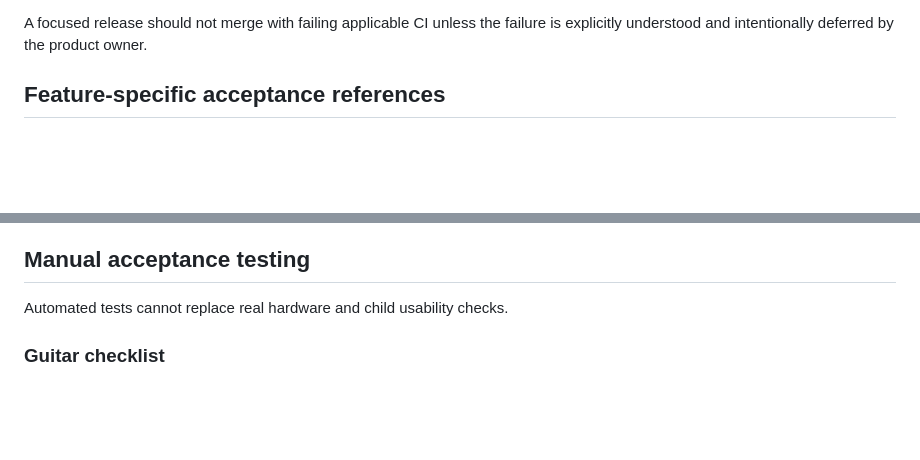
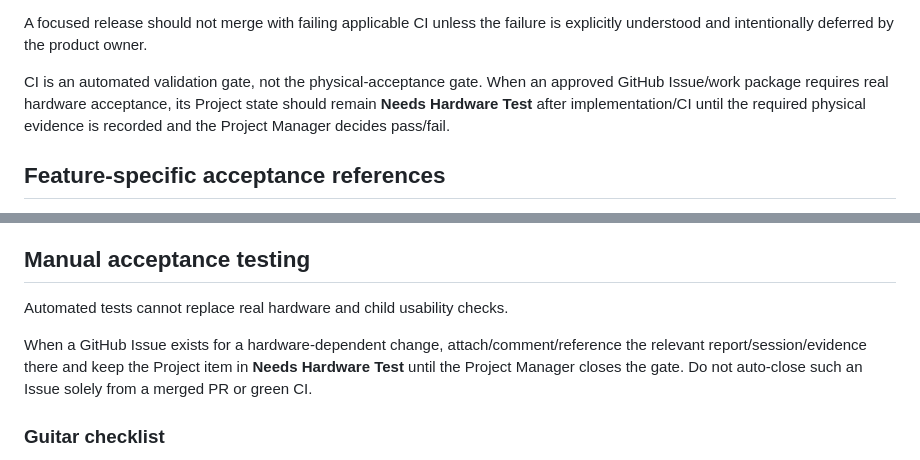
Before and after one commit to 81chev8tte-maker/tuckers-guitar-trainer, a Markdown page: TESTING.md, 2 parts joined by grey strips. Drawn GitHub-style; blank space fills up the shorter version.

Commit message:
docs: link CI and hardware acceptance to Issue workflow

```diff
--- a/TESTING.md
+++ b/TESTING.md
@@ -50,6 +50,8 @@ GitHub Actions currently:
 8. verifies important offline/PWA version references against `package.json`.
 
 A focused release should not merge with failing applicable CI unless the failure is explicitly understood and intentionally deferred by the product owner.
+
+CI is an automated validation gate, not the physical-acceptance gate. When an approved GitHub Issue/work package requires real hardware acceptance, its Project state should remain **Needs Hardware Test** after implementation/CI until the required physical evidence is recorded and the Project Manager decides pass/fail.
 
 ## Feature-specific acceptance references
 
@@ -199,6 +201,8 @@ Use `TEST_DEBT_AUDIT.md` to distinguish high-value automatable gaps from require
 
 Automated tests cannot replace real hardware and child usability checks.
 
+When a GitHub Issue exists for a hardware-dependent change, attach/comment/reference the relevant report/session/evidence there and keep the Project item in **Needs Hardware Test** until the Project Manager closes the gate. Do not auto-close such an Issue solely from a merged PR or green CI.
+
 ### Guitar checklist
 
 For v2.6.8 and later acceptance sessions, run the in-app Guided Hardware Test first when practical, copy/share/download its report, then complete the physical checks below. The report does not automatically approve latency, audio smoothness or child usability.
```
